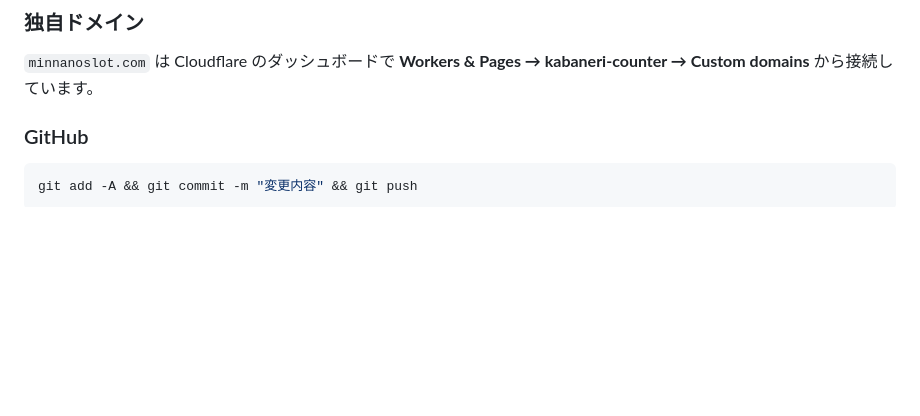
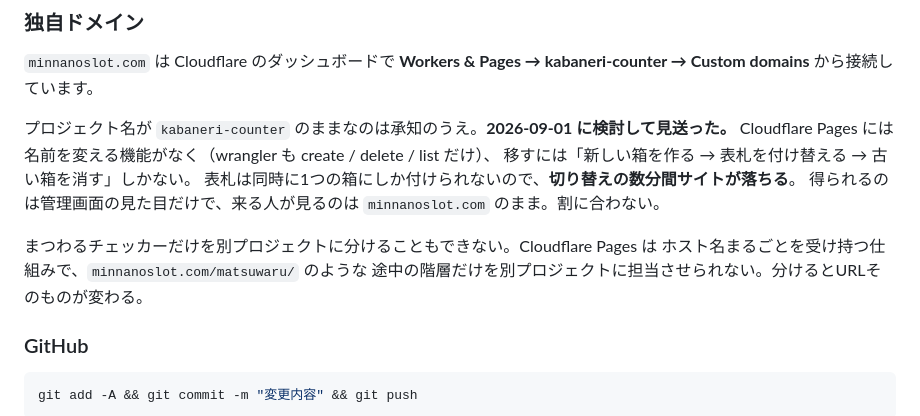
Before and after one commit to kyon0520-lang/kabaneri-counter, a Markdown page: README.md, the part around the change. Drawn GitHub-style; blank space fills up the shorter version.

Commit message:
プロジェクト名の変更を検討して見送った経緯を README に残す
Co-Authored-By: Claude Opus 5 <noreply@anthropic.com>

````diff
--- a/README.md
+++ b/README.md
@@ -88,6 +88,16 @@ npx wrangler pages deploy . --project-name=kabaneri-counter --branch=main
 `minnanoslot.com` は Cloudflare のダッシュボードで
 **Workers & Pages → kabaneri-counter → Custom domains** から接続しています。
 
+プロジェクト名が `kabaneri-counter` のままなのは承知のうえ。**2026-09-01 に検討して見送った。**
+Cloudflare Pages には名前を変える機能がなく（wrangler も create / delete / list だけ）、
+移すには「新しい箱を作る → 表札を付け替える → 古い箱を消す」しかない。
+表札は同時に1つの箱にしか付けられないので、**切り替えの数分間サイトが落ちる**。
+得られるのは管理画面の見た目だけで、来る人が見るのは `minnanoslot.com` のまま。割に合わない。
+
+まつわるチェッカーだけを別プロジェクトに分けることもできない。Cloudflare Pages は
+ホスト名まるごとを受け持つ仕組みで、`minnanoslot.com/matsuwaru/` のような
+途中の階層だけを別プロジェクトに担当させられない。分けるとURLそのものが変わる。
+
 ### GitHub
 
 ```bash
````
